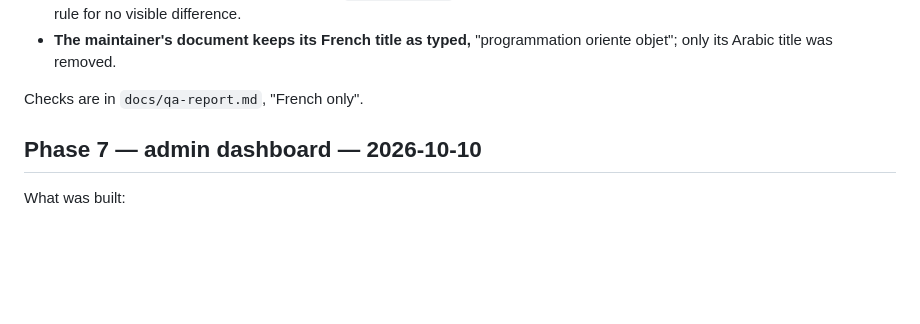
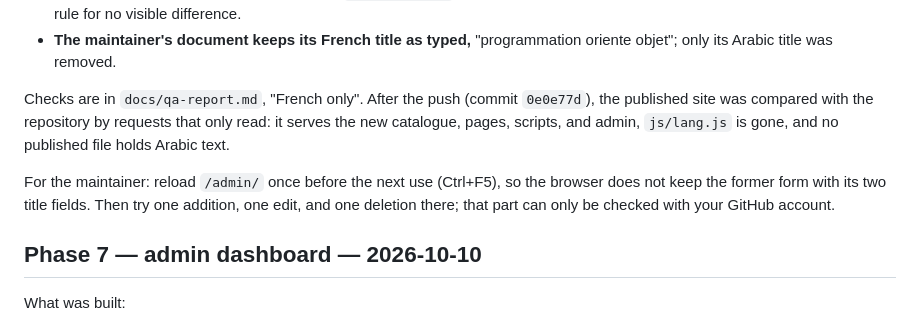
Before and after one commit to ousssamaaslan-cell/university, a Markdown page: docs/progress.md, the part around the change. Drawn GitHub-style; blank space fills up the shorter version.

```diff
--- a/docs/progress.md
+++ b/docs/progress.md
@@ -39,7 +39,9 @@ Choices made while removing. Say so if you prefer otherwise.
 - **The stylesheets keep logical properties** (`margin-inline` and the like). Rewriting them as left and right would change every rule for no visible difference.
 - **The maintainer's document keeps its French title as typed,** "programmation oriente objet"; only its Arabic title was removed.
 
-Checks are in `docs/qa-report.md`, "French only".
+Checks are in `docs/qa-report.md`, "French only". After the push (commit `0e0e77d`), the published site was compared with the repository by requests that only read: it serves the new catalogue, pages, scripts, and admin, `js/lang.js` is gone, and no published file holds Arabic text.
+
+For the maintainer: reload `/admin/` once before the next use (Ctrl+F5), so the browser does not keep the former form with its two title fields. Then try one addition, one edit, and one deletion there; that part can only be checked with your GitHub account.
 
 ## Phase 7 — admin dashboard — 2026-10-10
 
```
Also changed, not shown: docs/qa-report.md (+2 -1 lines).
